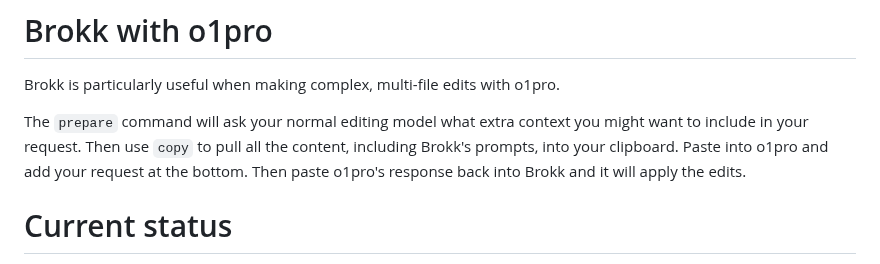
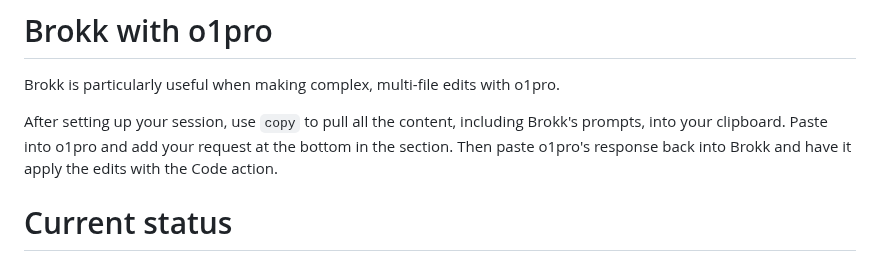
Before and after one commit to shannah/brokk, a Markdown page: README.md, the part around the change. Drawn GitHub-style.

```diff
--- a/README.md
+++ b/README.md
@@ -24,10 +24,9 @@ These allow some simple but powerful patterns:
 
 Brokk is particularly useful when making complex, multi-file edits with o1pro.
 
-The `prepare` command will ask your normal editing model what extra context you might want to include
-in your request.  Then use `copy` to pull all the content, including Brokk's prompts, into your clipboard.
-Paste into o1pro and add your request at the bottom.  Then paste o1pro's response back into
-Brokk and it will apply the edits.
+After setting up your session, use `copy` to pull all the content, including Brokk's prompts, into your clipboard.
+Paste into o1pro and add your request at the bottom in the <goal> section.  Then paste o1pro's response back into
+Brokk and have it apply the edits with the Code action.
 
 # Current status
 
```
